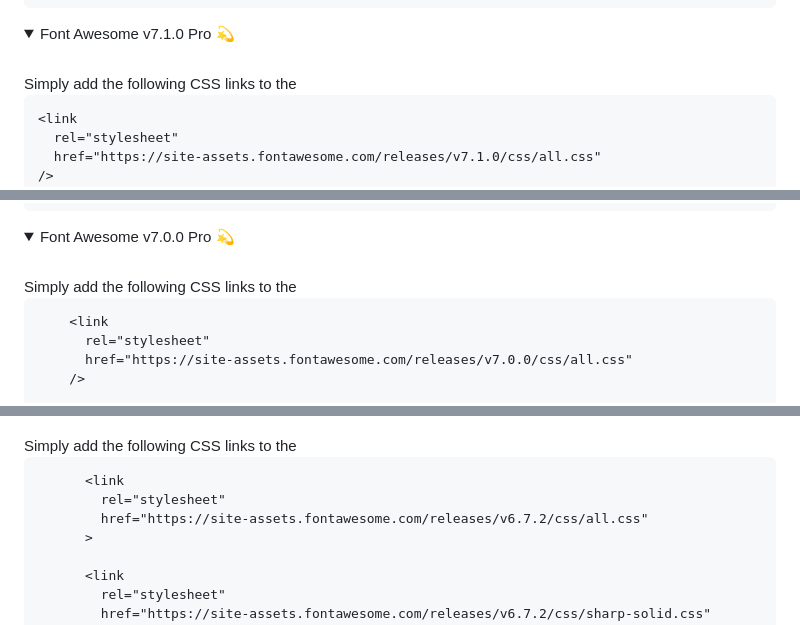
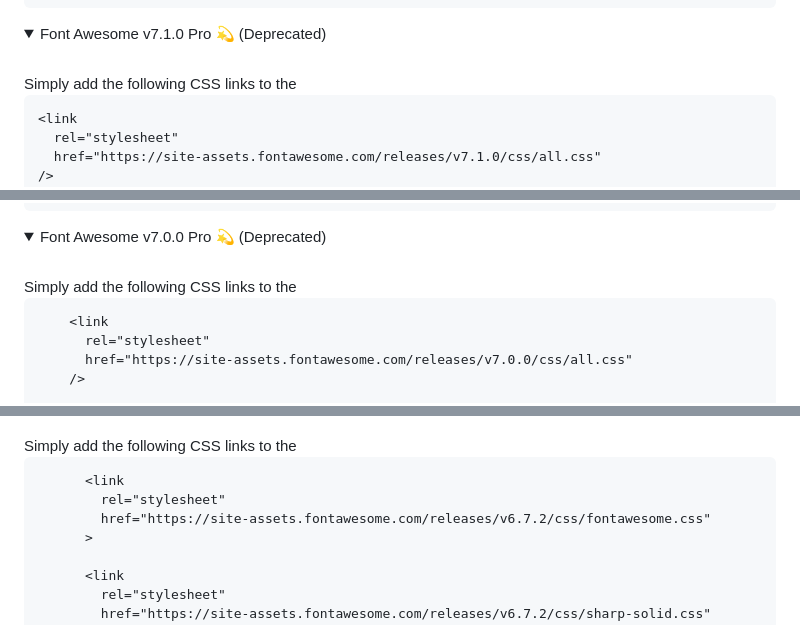
Before and after one commit to rizmyabdulla/fontawesome-pro, a Markdown page: README.md, 3 parts joined by grey strips. Rendered like a GitHub page; folded sections open.

Commit message:
Update Font Awesome versions to deprecated status and corrected Urls

````diff
--- a/README.md
+++ b/README.md
@@ -58,7 +58,7 @@ Reminder: If you can afford the Font Awesome Pro plan, kindly show your support
 </details>
 
 <details>
-  <summary>Font Awesome v7.1.0 Pro 💫</summary>
+  <summary>Font Awesome v7.1.0 Pro 💫 (Deprecated)</summary>
 
   <br>
   Simply add the following CSS links to the <head> section of your HTML file:
@@ -88,7 +88,7 @@ Reminder: If you can afford the Font Awesome Pro plan, kindly show your support
 </details>
 
 <details>
-  <summary>Font Awesome v7.0.0 Pro 💫</summary>
+  <summary>Font Awesome v7.0.0 Pro 💫 (Deprecated)</summary>
 
   <br>
   Simply add the following CSS links to the <head> section of your HTML file:
@@ -131,7 +131,7 @@ Reminder: If you can afford the Font Awesome Pro plan, kindly show your support
 ```
       <link
         rel="stylesheet"
-        href="https://site-assets.fontawesome.com/releases/v6.7.2/css/all.css"
+        href="https://site-assets.fontawesome.com/releases/v6.7.2/css/fontawesome.css"
       >
 
       <link
````
Also changed, not shown: other parts of README.md (+6 -6 lines).
